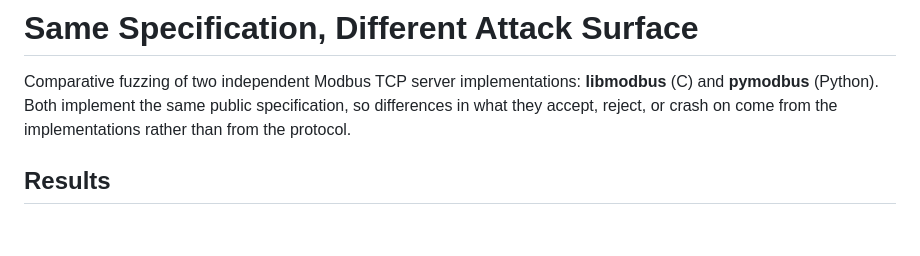
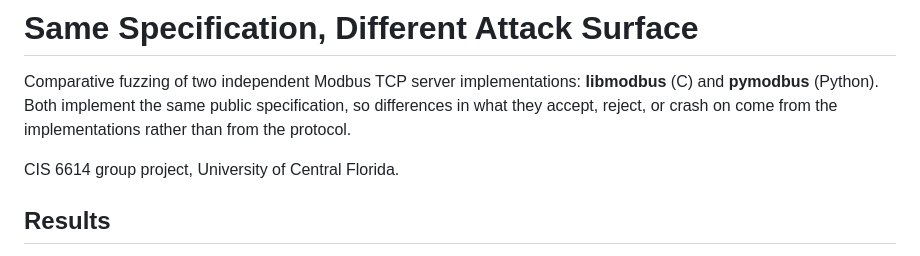
Before and after one commit to eonshikkim/modbus-comparative-fuzzing, a Markdown page: README.md, the part around the change. GitHub-like rendering; blank space fills up the shorter version.

Commit message:
Restore course attribution line

```diff
--- a/README.md
+++ b/README.md
@@ -5,6 +5,8 @@ Comparative fuzzing of two independent Modbus TCP server implementations:
 public specification, so differences in what they accept, reject, or
 crash on come from the implementations rather than from the protocol.
 
+
+CIS 6614 group project, University of Central Florida.
 
 ## Results
 
```
